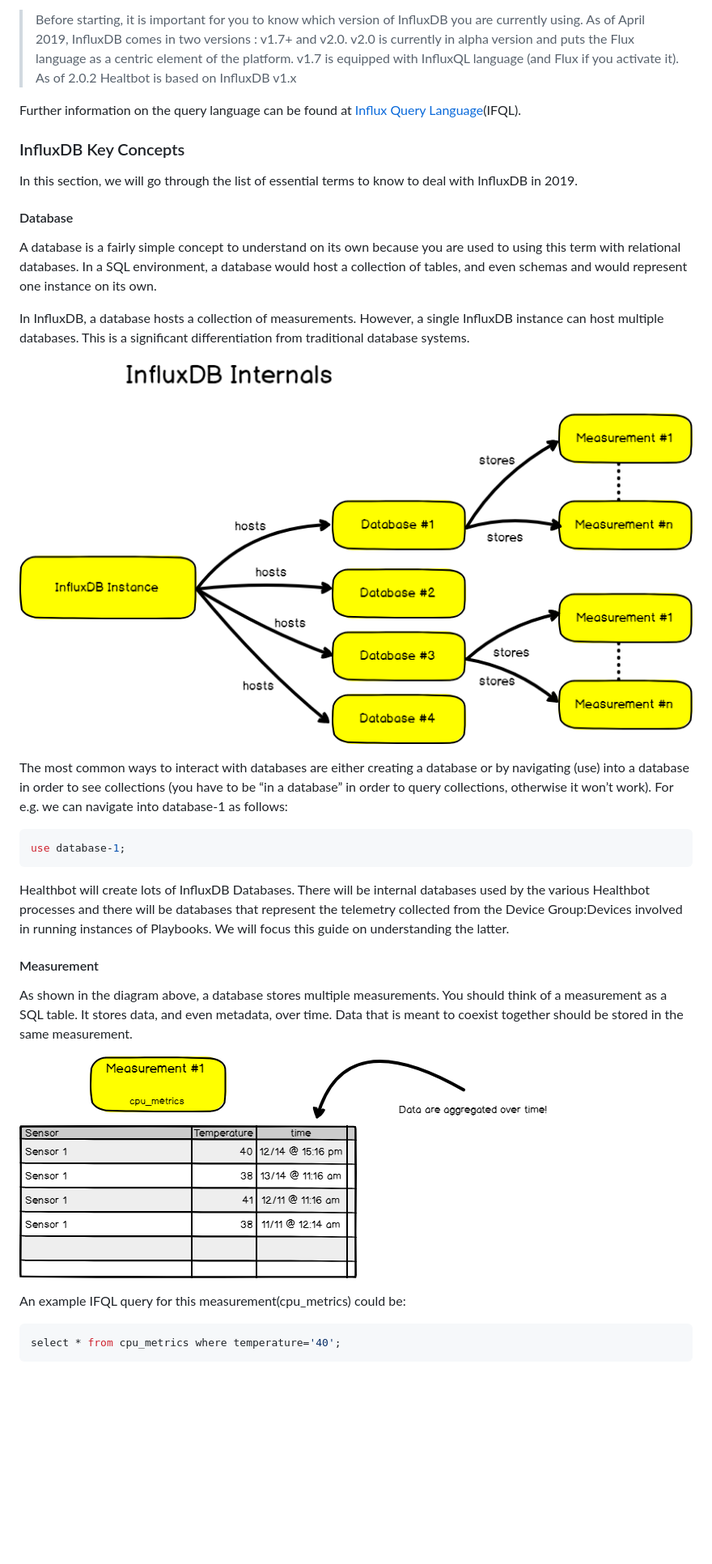
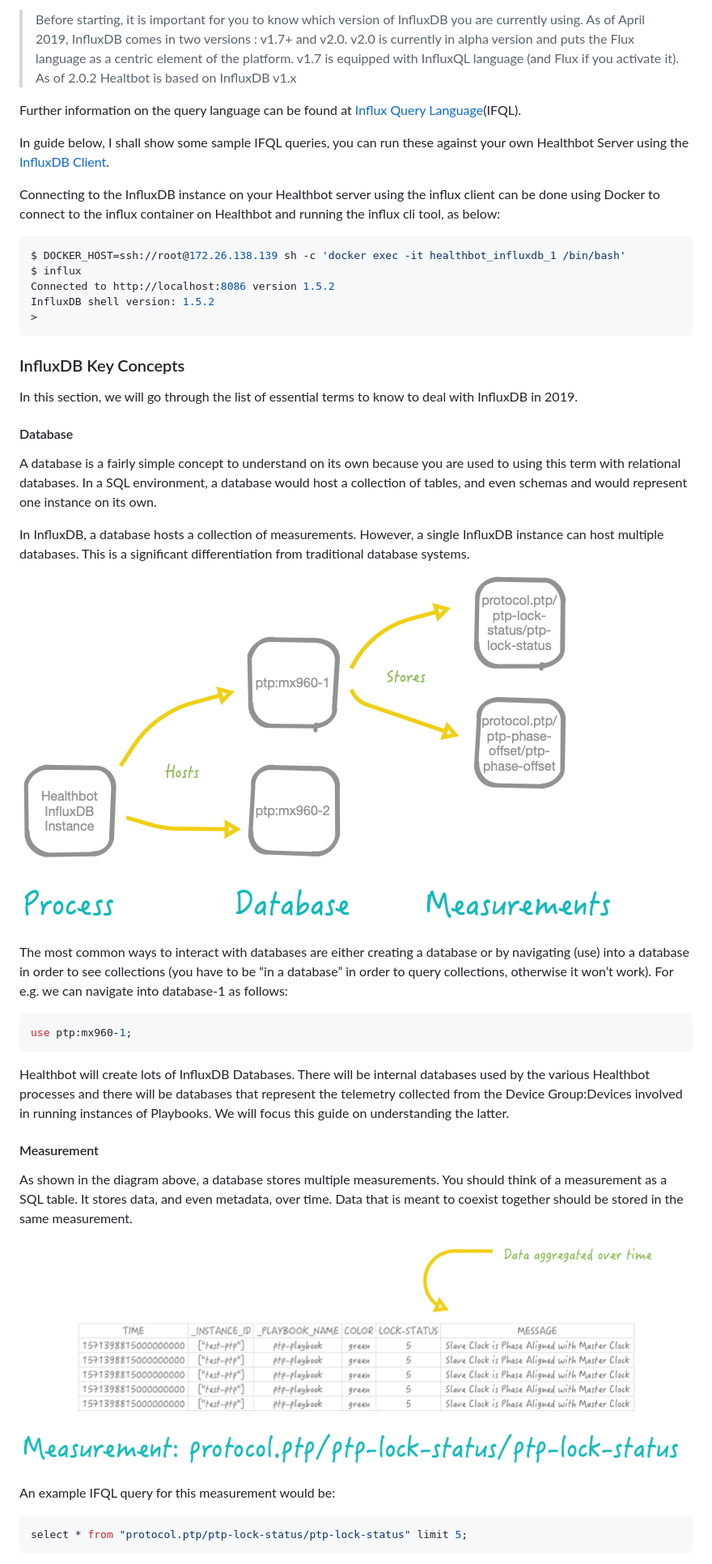
Before and after one commit to damianoneill/healthbot, a Markdown page: docs/tsdb.md, the part around one of its changes. Shown at 81% size. Drawn GitHub-style; pictures changed too: docs/assets/tsdb/influx-internals.png, docs/assets/tsdb/measurement-1.png; blank space fills up the shorter version.

Commit message:
relate to hb

````diff
--- a/docs/tsdb.md
+++ b/docs/tsdb.md
@@ -33,6 +33,18 @@ Time series database are optimized for a fast ingestion rate. It means that such
 
 Further information on the query language can be found at [Influx Query Language](https://docs.influxdata.com/influxdb/v1.7/query_language/)(IFQL).
 
+In guide below, I shall show some sample IFQL queries, you can run these against your own Healthbot Server using the [InfluxDB Client](https://docs.influxdata.com/influxdb/v1.7/tools/shell/).
+
+Connecting to the InfluxDB instance on your Healthbot server using the influx client can be done using Docker to connect to the influx container on Healthbot and running the influx cli tool, as below:
+
+```sh
+$ DOCKER_HOST=ssh://root@172.26.138.139 sh -c 'docker exec -it healthbot_influxdb_1 /bin/bash'
+$ influx
+Connected to http://localhost:8086 version 1.5.2
+InfluxDB shell version: 1.5.2
+>
+```
+
 ### InfluxDB Key Concepts
 
 In this section, we will go through the list of essential terms to know to deal with InfluxDB in 2019.
@@ -48,7 +60,7 @@ In InfluxDB, a database hosts a collection of measurements. However, a single In
 The most common ways to interact with databases are either creating a database or by navigating (use) into a database in order to see collections (you have to be “in a database” in order to query collections, otherwise it won’t work). For e.g. we can navigate into database-1 as follows:
 
 ```sql
-use database-1;
+use ptp:mx960-1;
 ```
 
 Healthbot will create lots of InfluxDB Databases. There will be internal databases used by the various Healthbot processes and there will be databases that represent the telemetry collected from the Device Group:Devices involved in running instances of Playbooks. We will focus this guide on understanding the latter.
@@ -59,9 +71,9 @@ As shown in the diagram above, a database stores multiple measurements. You shou
 
 ![Measurements](assets/tsdb/measurement-1.png)
 
-An example IFQL query for this measurement(cpu_metrics) could be:
+An example IFQL query for this measurement would be:
 
 ```sql
-select * from cpu_metrics where temperature='40';
+select * from "protocol.ptp/ptp-lock-status/ptp-lock-status" limit 5;
 ```
 
````
Also changed, not shown: other parts of docs/tsdb.md (+4 -4 lines), docs/assets/tsdb/retention-policies-1.png, docs/assets/tsdb/tags-vs-fields.png, docs/assets/tsdb/taxonomy.png.
